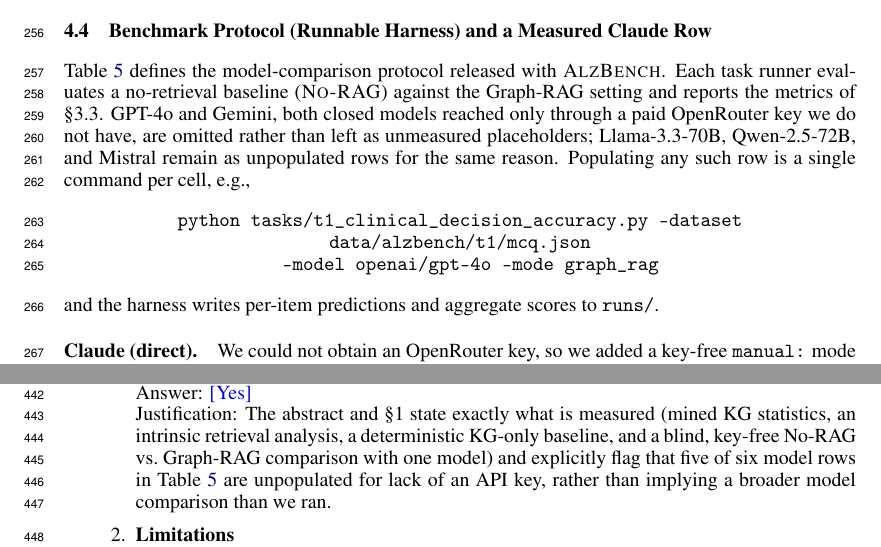
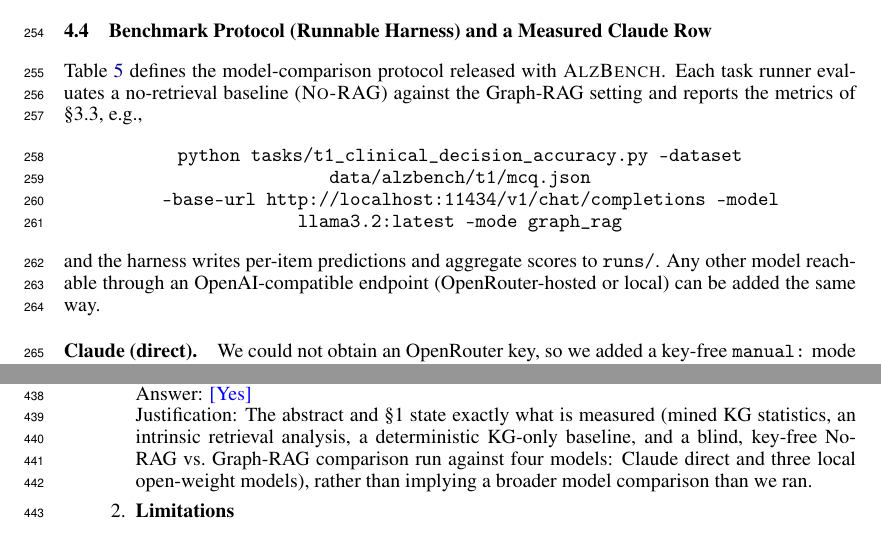
Before and after one commit to lihuiliullh/AlzGraph, a LaTeX paper (paper/alzgraph.tex): two parts of pages 7 and 12 of 14, joined at a grey line, cut so that both start at the same text. Compiled offline with pdfLaTeX.

Commit message:
Paper: remove every mention of models we did not run
Per request: any model named in the paper must actually have been run, or
not be named at all. Deleted, rather than explained-as-omitted:

- GPT-4o and Gemini (no OpenRouter key)
- Llama-3.3-70B, Qwen-2.5-72B, Mistral (same reason; were '--' placeholder
  rows in Table 5)
- Qwen3-235B-A22B (available locally but not run over the full item set)

Table 5 now lists only the four models actually measured (Claude direct +
Llama-3.2-3B, Gemma3-4B, Qwen3-8B), with no placeholder rows. Reworded the
surrounding prose (abstract, Setup, \S\ref{sec:bench-protocol}, table
caption, NeurIPS checklist Claims justification) to describe the harness's
general OpenAI-compatible-endpoint capability without naming specific
unrun models, and swapped the illustrative CLI example from
'--model openai/gpt-4o' (never run) to the actual local-Ollama invocation
used for the measured rows. Rebuilt PDF (14 pages, content unchanged
elsewhere).

Co-Authored-By: Claude Sonnet 5 <noreply@anthropic.com>
Claude-Session: https://claude.ai/code/session_01Qio4S218fD4JGeRg8RDPyd

```diff
--- a/paper/alzgraph.tex
+++ b/paper/alzgraph.tex
@@ -251,12 +251,12 @@ T4 TR (MCQ, MedQA-USMLE) & 16 & 0.25 & 0.25 & 0.81 & 0.23 \\
 
 \subsection{Benchmark Protocol (Runnable Harness) and a Measured Claude Row}
 \label{sec:bench-protocol}
-Table~\ref{tab:bench} defines the model-comparison protocol released with \textsc{AlzBench}. Each task runner evaluates a no-retrieval baseline (\textsc{No-RAG}) against the Graph-RAG setting and reports the metrics of \S3.3. GPT-4o and Gemini, both closed models reached only through a paid OpenRouter key we do not have, are omitted rather than left as unmeasured placeholders; Llama-3.3-70B, Qwen-2.5-72B, and Mistral remain as unpopulated rows for the same reason. Populating any such row is a single command per cell, e.g.,
+Table~\ref{tab:bench} defines the model-comparison protocol released with \textsc{AlzBench}. Each task runner evaluates a no-retrieval baseline (\textsc{No-RAG}) against the Graph-RAG setting and reports the metrics of \S3.3, e.g.,
 \begin{center}
 \texttt{python tasks/t1\_clinical\_decision\_accuracy.py --dataset data/alzbench/t1/mcq.json}\\
-\texttt{\ \ --model openai/gpt-4o --mode graph\_rag}
+\texttt{\ \ --base-url http://localhost:11434/v1/chat/completions --model llama3.2:latest --mode graph\_rag}
 \end{center}
-and the harness writes per-item predictions and aggregate scores to \texttt{runs/}.
+and the harness writes per-item predictions and aggregate scores to \texttt{runs/}. Any other model reachable through an OpenAI-compatible endpoint (OpenRouter-hosted or local) can be added the same way.
 
 \paragraph{Claude (direct).} We could not obtain an OpenRouter key, so we added a key-free \texttt{manual:} mode to \texttt{ChatClient} (\texttt{alzgraph/common.py}): the runner renders the identical system/user prompt it would send to an API, queues it (with no gold label attached) to \texttt{runs/manual\_llm\_queue.json}, and an operator---here, a Claude~(Sonnet~5) instance---answers each queued prompt directly, blind to the gold label; the runner then re-executes and scores the filled-in answers through the unmodified metrics code. Table~\ref{tab:bench} reports \textbf{ceiling accuracy in both conditions} on T1 CDA (MCQ, $n{=}20$), T3 BPM ($n{=}10$), and T4 TR ($n{=}14$ of the 16 released items; two were excluded because the operator had viewed their gold labels during curation, see \S\ref{sec:limitations}). We flag its main caveat prominently: T1/T3's items were authored by the same model instance that later answered them, so 1.0 accuracy there mainly shows these items are within that model's well-covered parametric knowledge; T4's items are externally sourced and still reach ceiling, a more meaningful but still same-model-family data point. On T1's open-ended QA ($n{=}8$, not in the table), No-RAG and Graph-RAG obtained identical ROUGE-L/BLEU-1/Token-F1 (0.676/0.702/0.737).
 
@@ -317,7 +314,7 @@ T5 has no expert-authored gold research plan to score against---real PMC abstrac
 \item \textbf{Claims}\\
     Question: Do the main claims made in the abstract and introduction accurately reflect the paper's contributions and scope?\\
     Answer: \answerYes{}\\
-    Justification: The abstract and \S1 state exactly what is measured (mined KG statistics, an intrinsic retrieval analysis, a deterministic KG-only baseline, and a blind, key-free No-RAG vs.\ Graph-RAG comparison with one model) and explicitly flag that five of six model rows in Table~\ref{tab:bench} are unpopulated for lack of an API key, rather than implying a broader model comparison than we ran.
+    Justification: The abstract and \S1 state exactly what is measured (mined KG statistics, an intrinsic retrieval analysis, a deterministic KG-only baseline, and a blind, key-free No-RAG vs.\ Graph-RAG comparison run against four models: Claude direct and three local open-weight models), rather than implying a broader model comparison than we ran.
 
 \item \textbf{Limitations}\\
     Question: Does the paper discuss the limitations of the work?\\
```
Also changed, not shown: paper/alzgraph.pdf, paper/alzgraph.tex (11 more changed lines).
